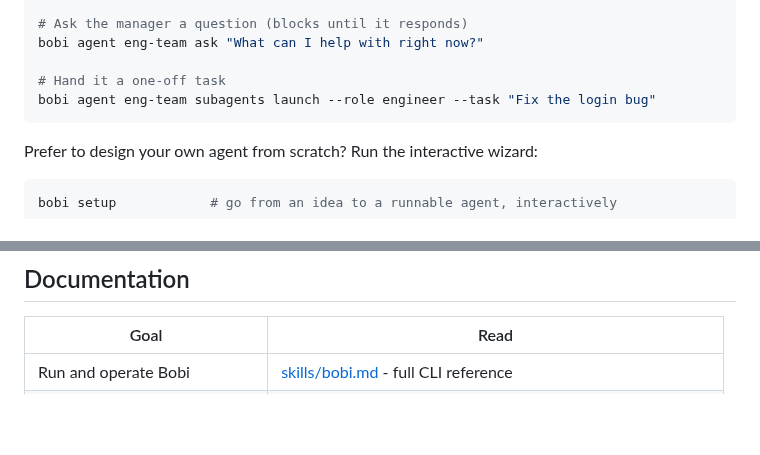
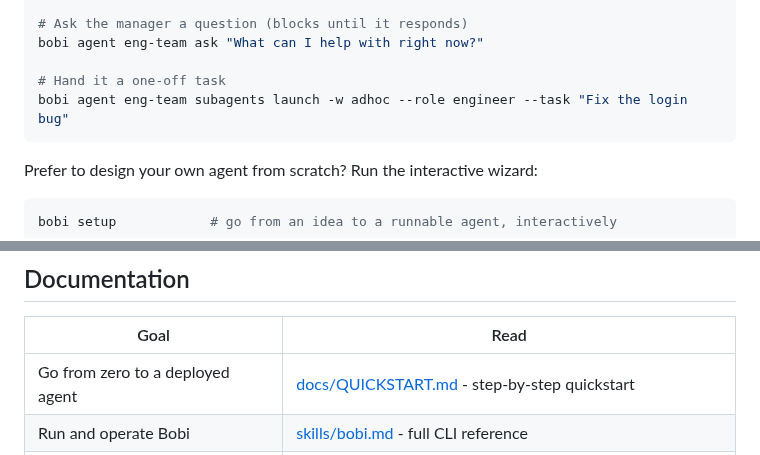
Before and after one commit to moda-labs/bobi-agent, a Markdown page: README.md, 2 parts joined by grey strips. GitHub-like rendering; blank space fills up the shorter version.

````diff
--- a/README.md
+++ b/README.md
@@ -118,7 +118,7 @@ bobi agent eng-team start
 bobi agent eng-team ask "What can I help with right now?"
 
 # Hand it a one-off task
-bobi agent eng-team subagents launch --role engineer --task "Fix the login bug"
+bobi agent eng-team subagents launch -w adhoc --role engineer --task "Fix the login bug"
 ```
 
 Prefer to design your own agent from scratch? Run the interactive wizard:
@@ -323,6 +323,7 @@ the prompt-injection surface, and trusted team code. Event-bus internals:
 
 | Goal | Read |
 |---|---|
+| Go from zero to a deployed agent | [docs/QUICKSTART.md](docs/QUICKSTART.md) - step-by-step quickstart |
 | Run and operate Bobi | [skills/bobi.md](skills/bobi.md) - full CLI reference |
 | Build your own agent | [skills/create-agent.md](skills/create-agent.md) · [docs/BUILDING_AGENT_TEAMS.md](docs/BUILDING_AGENT_TEAMS.md) |
 | Understand the event bus | [docs/EVENT_SERVER.md](docs/EVENT_SERVER.md) — architecture, topics, security |
````
Also changed, not shown: docs/QUICKSTART.md (added, +394 -0 lines).
